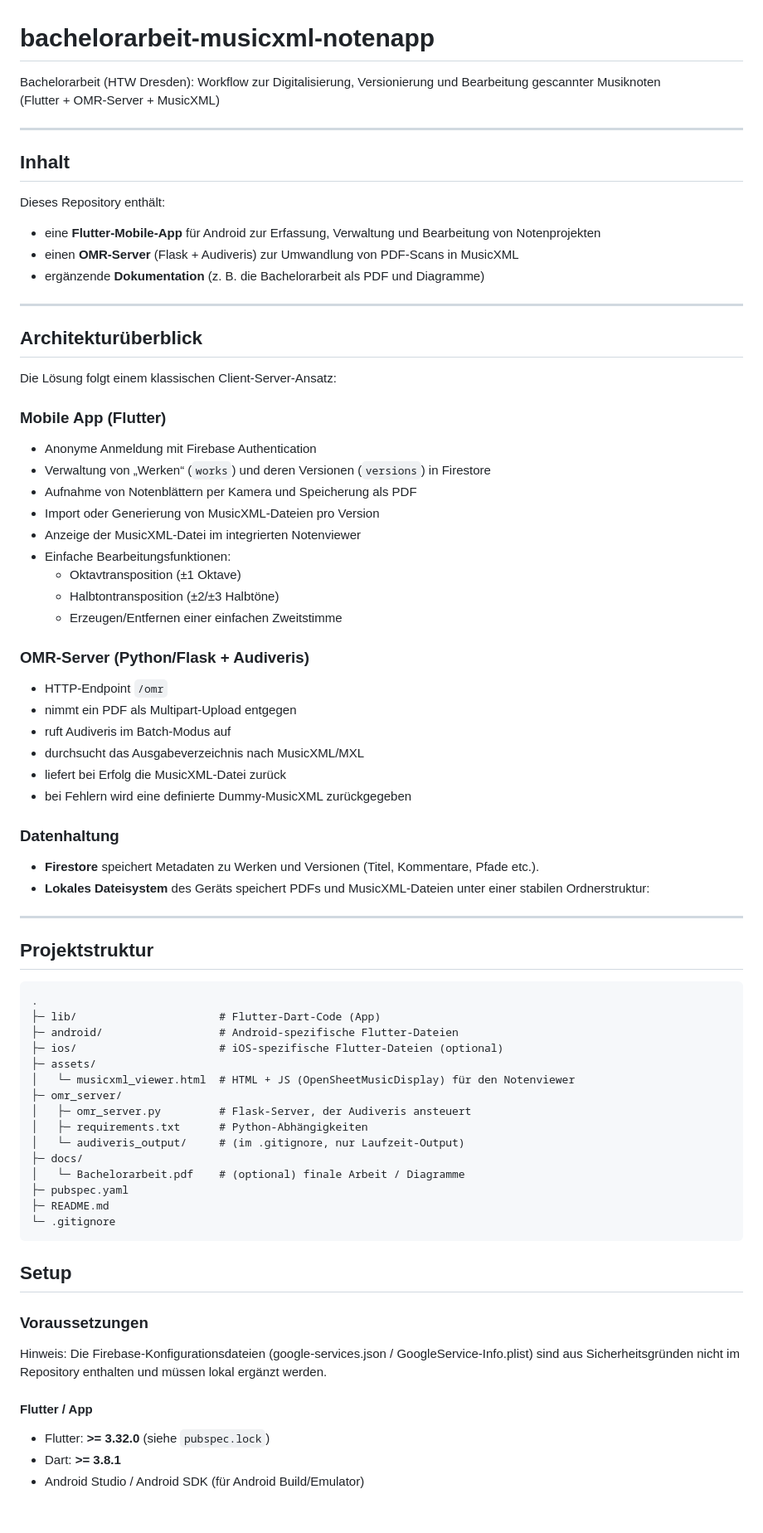
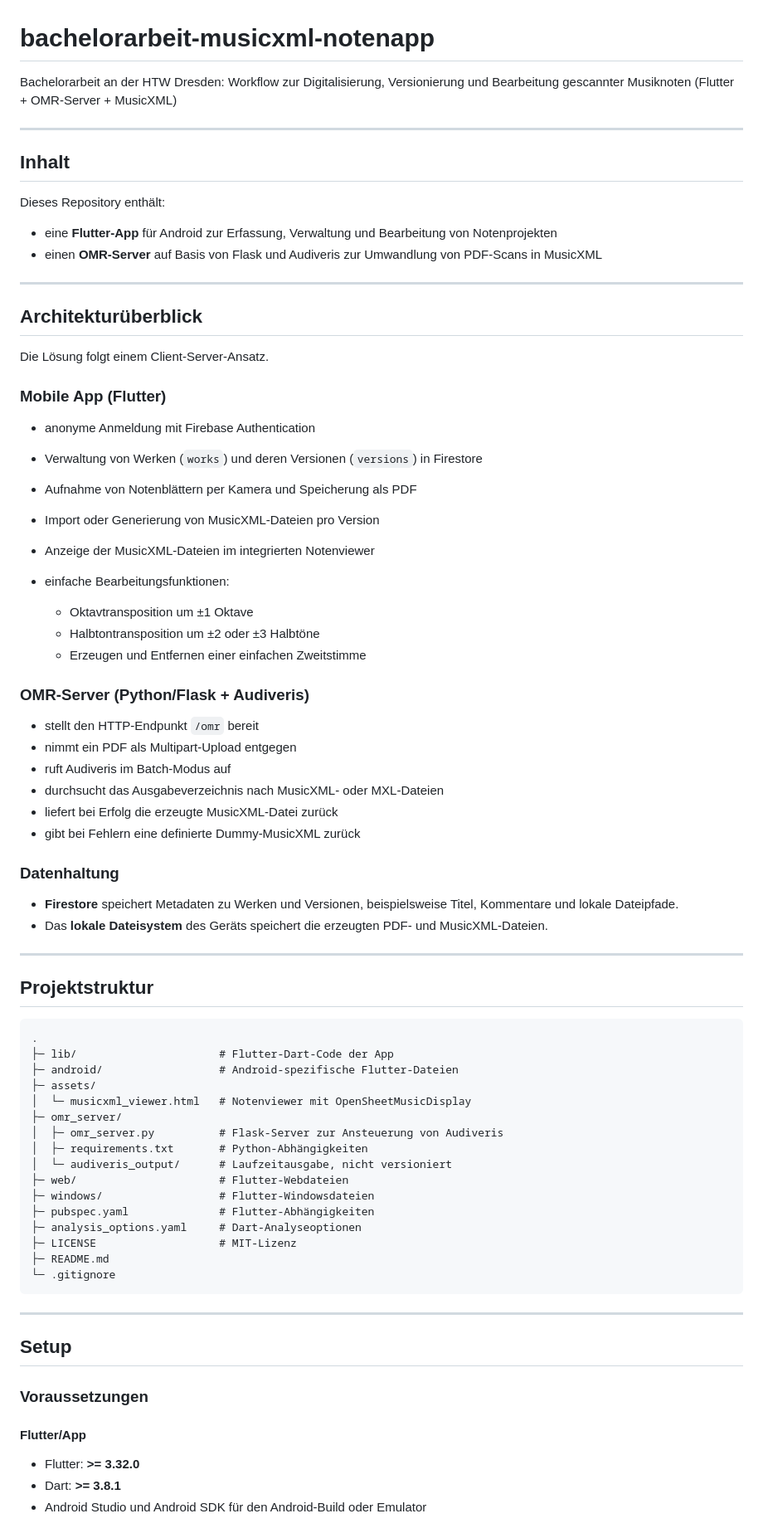
Before and after one commit to Merphurios/bachelorarbeit-musicxml-notenapp, a Markdown page: README.md, the part around one of its changes. Shown at 83% size. GitHub-like rendering.

````diff
--- a/README.md
+++ b/README.md
@@ -1,6 +1,6 @@
 # bachelorarbeit-musicxml-notenapp
 
-Bachelorarbeit (HTW Dresden): Workflow zur Digitalisierung, Versionierung und Bearbeitung gescannter Musiknoten
+Bachelorarbeit an der HTW Dresden: Workflow zur Digitalisierung, Versionierung und Bearbeitung gescannter Musiknoten
 (Flutter + OMR-Server + MusicXML)
 
 ---
@@ -9,42 +9,41 @@ Bachelorarbeit (HTW Dresden): Workflow zur Digitalisierung, Versionierung und Be
 
 Dieses Repository enthält:
 
-- eine **Flutter-Mobile-App** für Android zur Erfassung, Verwaltung und Bearbeitung von Notenprojekten
-- einen **OMR-Server** (Flask + Audiveris) zur Umwandlung von PDF-Scans in MusicXML
-- ergänzende **Dokumentation** (z. B. die Bachelorarbeit als PDF und Diagramme)
+* eine **Flutter-App** für Android zur Erfassung, Verwaltung und Bearbeitung von Notenprojekten
+* einen **OMR-Server** auf Basis von Flask und Audiveris zur Umwandlung von PDF-Scans in MusicXML
 
 ---
 
 ## Architekturüberblick
 
-Die Lösung folgt einem klassischen Client-Server-Ansatz:
+Die Lösung folgt einem Client-Server-Ansatz.
 
 ### Mobile App (Flutter)
 
-- Anonyme Anmeldung mit Firebase Authentication
-- Verwaltung von „Werken“ (`works`) und deren Versionen (`versions`) in Firestore
-- Aufnahme von Notenblättern per Kamera und Speicherung als PDF
-- Import oder Generierung von MusicXML-Dateien pro Version
-- Anzeige der MusicXML-Datei im integrierten Notenviewer
-- Einfache Bearbeitungsfunktionen:
-  - Oktavtransposition (±1 Oktave)
-  - Halbtontransposition (±2/±3 Halbtöne)
-  - Erzeugen/Entfernen einer einfachen Zweitstimme
+* anonyme Anmeldung mit Firebase Authentication
+* Verwaltung von Werken (`works`) und deren Versionen (`versions`) in Firestore
+* Aufnahme von Notenblättern per Kamera und Speicherung als PDF
+* Import oder Generierung von MusicXML-Dateien pro Version
+* Anzeige der MusicXML-Dateien im integrierten Notenviewer
+* einfache Bearbeitungsfunktionen:
+
+  * Oktavtransposition um ±1 Oktave
+  * Halbtontransposition um ±2 oder ±3 Halbtöne
+  * Erzeugen und Entfernen einer einfachen Zweitstimme
 
 ### OMR-Server (Python/Flask + Audiveris)
 
-- HTTP-Endpoint `/omr`
-- nimmt ein PDF als Multipart-Upload entgegen
-- ruft Audiveris im Batch-Modus auf
-- durchsucht das Ausgabeverzeichnis nach MusicXML/MXL
-- liefert bei Erfolg die MusicXML-Datei zurück
-- bei Fehlern wird eine definierte Dummy-MusicXML zurückgegeben
+* stellt den HTTP-Endpunkt `/omr` bereit
+* nimmt ein PDF als Multipart-Upload entgegen
+* ruft Audiveris im Batch-Modus auf
+* durchsucht das Ausgabeverzeichnis nach MusicXML- oder MXL-Dateien
+* liefert bei Erfolg die erzeugte MusicXML-Datei zurück
+* gibt bei Fehlern eine definierte Dummy-MusicXML zurück
 
 ### Datenhaltung
 
-- **Firestore** speichert Metadaten zu Werken und Versionen (Titel, Kommentare, Pfade etc.).
-- **Lokales Dateisystem** des Geräts speichert PDFs und MusicXML-Dateien unter einer stabilen Ordnerstruktur:
-
+* **Firestore** speichert Metadaten zu Werken und Versionen, beispielsweise Titel, Kommentare und lokale Dateipfade.
+* Das **lokale Dateisystem** des Geräts speichert die erzeugten PDF- und MusicXML-Dateien.
 
 ---
 
@@ -52,30 +51,32 @@ Die Lösung folgt einem klassischen Client-Server-Ansatz:
 
 ```text
 .
-├─ lib/                      # Flutter-Dart-Code (App)
+├─ lib/                      # Flutter-Dart-Code der App
 ├─ android/                  # Android-spezifische Flutter-Dateien
-├─ ios/                      # iOS-spezifische Flutter-Dateien (optional)
 ├─ assets/
-│   └─ musicxml_viewer.html  # HTML + JS (OpenSheetMusicDisplay) für den Notenviewer
+│  └─ musicxml_viewer.html   # Notenviewer mit OpenSheetMusicDisplay
 ├─ omr_server/
-│   ├─ omr_server.py         # Flask-Server, der Audiveris ansteuert
-│   ├─ requirements.txt      # Python-Abhängigkeiten
-│   └─ audiveris_output/     # (im .gitignore, nur Laufzeit-Output)
-├─ docs/
-│   └─ Bachelorarbeit.pdf    # (optional) finale Arbeit / Diagramme
-├─ pubspec.yaml
+│  ├─ omr_server.py          # Flask-Server zur Ansteuerung von Audiveris
+│  ├─ requirements.txt       # Python-Abhängigkeiten
+│  └─ audiveris_output/      # Laufzeitausgabe, nicht versioniert
+├─ web/                      # Flutter-Webdateien
+├─ windows/                  # Flutter-Windowsdateien
+├─ pubspec.yaml              # Flutter-Abhängigkeiten
+├─ analysis_options.yaml     # Dart-Analyseoptionen
+├─ LICENSE                   # MIT-Lizenz
 ├─ README.md
 └─ .gitignore
 ```
+
+---
 
 ## Setup
 
 ### Voraussetzungen
 
-Hinweis: Die Firebase-Konfigurationsdateien (google-services.json / GoogleService-Info.plist) sind aus Sicherheitsgründen nicht im Repository enthalten und müssen lokal ergänzt werden.
+#### Flutter/App
 
-#### Flutter / App
-- Flutter: **>= 3.32.0** (siehe `pubspec.lock`)
-- Dart: **>= 3.8.1**
-- Android Studio / Android SDK (für Android Build/Emulator)
+* Flutter: **>= 3.32.0**
+* Dart: **>= 3.8.1**
+* Android Studio und Android SDK für den Android-Build oder Emulator
 
````
Also changed, not shown: other parts of README.md (+48 -17 lines).
